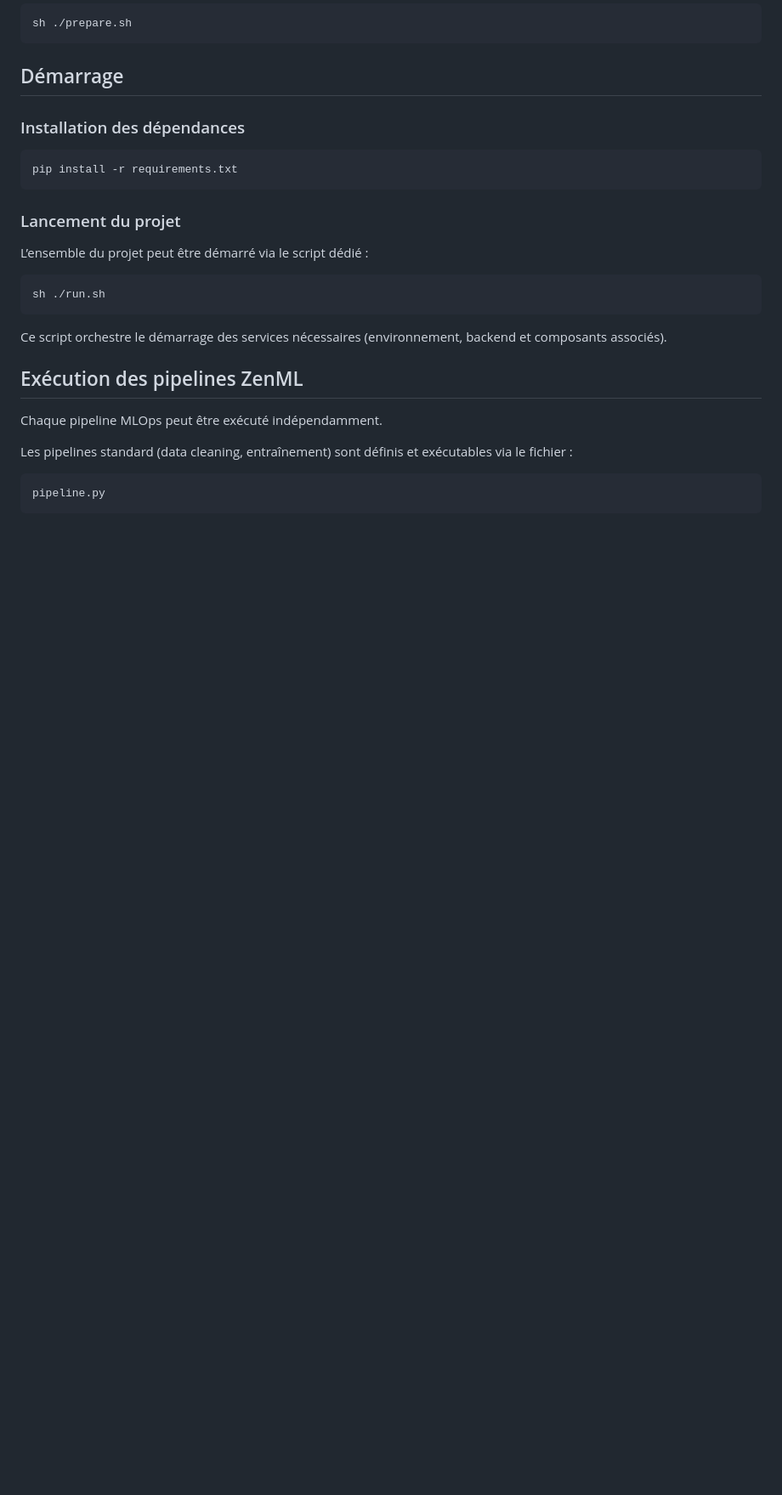
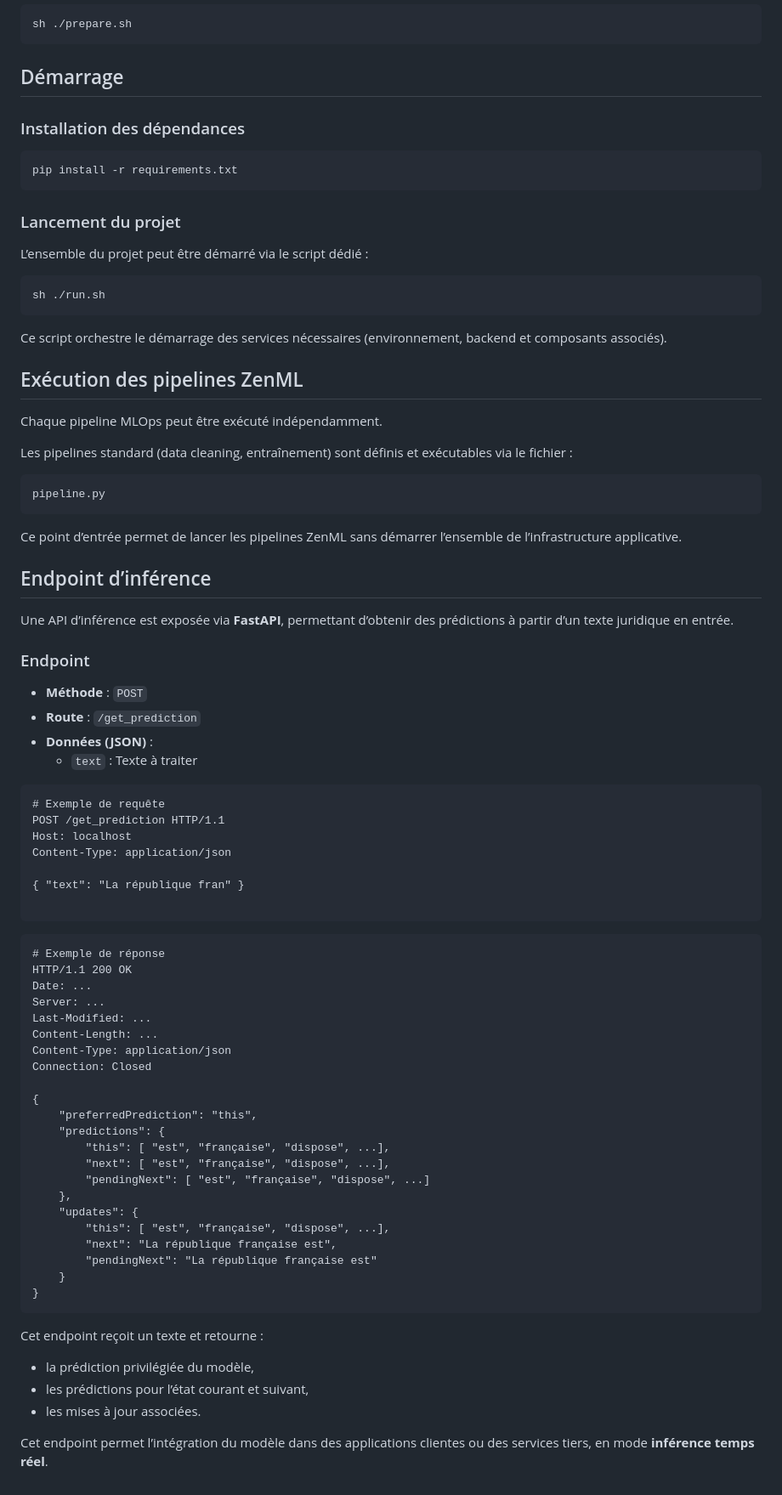
Before and after one commit to YassinRouisPoly/lambert, a Markdown page: README.md, the part around one of its changes. Shown at 85% size. Drawn GitHub-style; blank space fills up the shorter version.

Commit message:
Last (true) update

````diff
--- a/README.md
+++ b/README.md
@@ -113,3 +110,58 @@ Les pipelines standard (data cleaning, entraînement) sont définis et exécutab
 ```sh
 pipeline.py
 ```
+
+Ce point d’entrée permet de lancer les pipelines ZenML sans démarrer l’ensemble de l’infrastructure applicative.
+
+
+## Endpoint d’inférence
+
+Une API d’inférence est exposée via **FastAPI**, permettant d’obtenir des prédictions à partir d’un texte juridique en entrée.
+
+### Endpoint
+
+- **Méthode** : `POST`
+- **Route** : `/get_prediction`
+- **Données (JSON)** :
+    - `text` : Texte à traiter
+
+```http
+# Exemple de requête
+POST /get_prediction HTTP/1.1
+Host: localhost
+Content-Type: application/json
+
+{ "text": "La république fran" }
+
+```
+```http
+# Exemple de réponse
+HTTP/1.1 200 OK
+Date: ...
+Server: ...
+Last-Modified: ...
+Content-Length: ...
+Content-Type: application/json
+Connection: Closed
+
+{
+    "preferredPrediction": "this",
+    "predictions": {
+        "this": [ "est", "française", "dispose", ...],
+        "next": [ "est", "française", "dispose", ...],
+        "pendingNext": [ "est", "française", "dispose", ...]
+    },
+    "updates": {
+        "this": [ "est", "française", "dispose", ...],
+        "next": "La république française est",
+        "pendingNext": "La république française est"
+    }
+}
+```
+
+Cet endpoint reçoit un texte et retourne :
+- la prédiction privilégiée du modèle,
+- les prédictions pour l’état courant et suivant,
+- les mises à jour associées.
+
+Cet endpoint permet l’intégration du modèle dans des applications clientes ou des services tiers, en mode **inférence temps réel**.
````
Also changed, not shown: other parts of README.md (+8 -11 lines).
